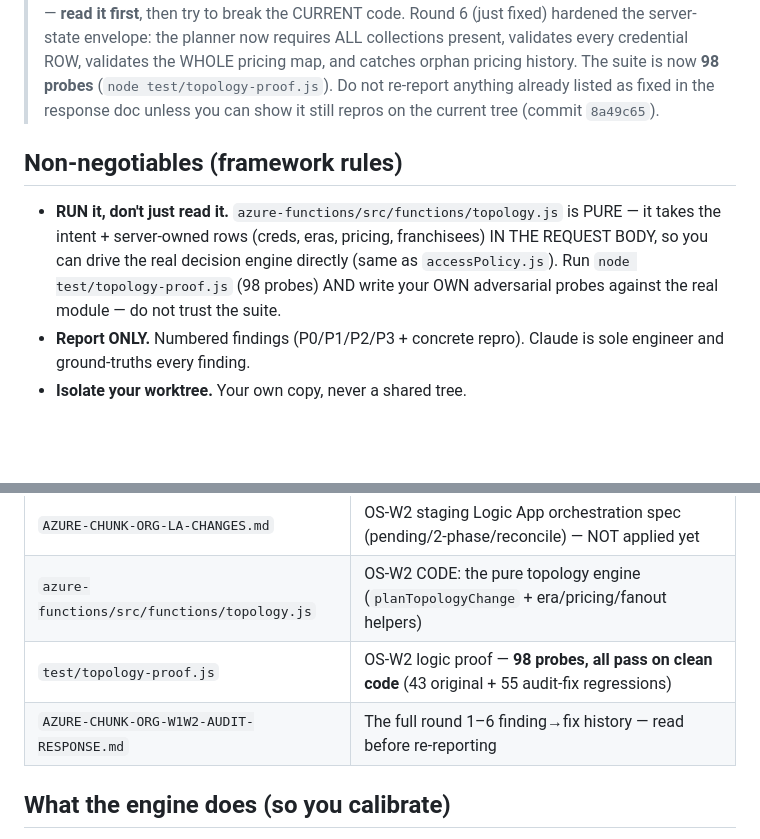
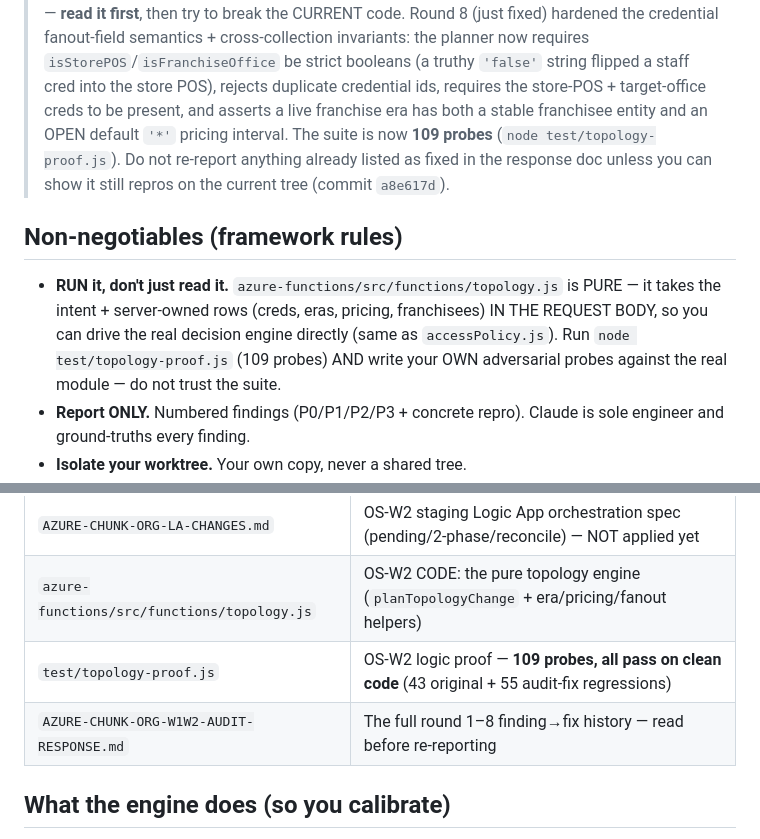
Before and after one commit to bangonbrows/bob-stock, a Markdown page: PASTE-TO-AUDITORS-ORG-W1W2.md, 2 parts joined by grey strips. Rendered like a GitHub page; blank space fills up the shorter version.

Commit message:
Org W2: refresh auditor pack for round-9 re-check (109 probes, round-8 context)
Co-Authored-By: Claude Opus 4.8 <noreply@anthropic.com>

```diff
--- a/PASTE-TO-AUDITORS-ORG-W1W2.md
+++ b/PASTE-TO-AUDITORS-ORG-W1W2.md
@@ -12,13 +12,16 @@ Both auditors run **in parallel** (paper + LOCAL logic; the Logic Apps are NOT a
 > finding→fix is in `AZURE-CHUNK-ORG-W1W2-AUDIT-RESPONSE.md` — **read it first**, then try to break the CURRENT
-> code. Round 6 (just fixed) hardened the server-state envelope: the planner now requires ALL collections
-> present, validates every credential ROW, validates the WHOLE pricing map, and catches orphan pricing history.
-> The suite is now **98 probes** (`node test/topology-proof.js`). Do not re-report anything already listed as
-> fixed in the response doc unless you can show it still repros on the current tree (commit `8a49c65`).
+> code. Round 8 (just fixed) hardened the credential fanout-field semantics + cross-collection invariants: the
+> planner now requires `isStorePOS`/`isFranchiseOffice` be strict booleans (a truthy `'false'` string flipped a
+> staff cred into the store POS), rejects duplicate credential ids, requires the store-POS + target-office creds
+> to be present, and asserts a live franchise era has both a stable franchisee entity and an OPEN default `'*'`
+> pricing interval. The suite is now **109 probes** (`node test/topology-proof.js`). Do not re-report anything
+> already listed as fixed in the response doc unless you can show it still repros on the current tree (commit
+> `a8e617d`).
 
 ## Non-negotiables (framework rules)
 - **RUN it, don't just read it.** `azure-functions/src/functions/topology.js` is PURE — it takes the intent +
   server-owned rows (creds, eras, pricing, franchisees) IN THE REQUEST BODY, so you can drive the real
-  decision engine directly (same as `accessPolicy.js`). Run `node test/topology-proof.js` (98 probes) AND
+  decision engine directly (same as `accessPolicy.js`). Run `node test/topology-proof.js` (109 probes) AND
   write your OWN adversarial probes against the real module — do not trust the suite.
 - **Report ONLY.** Numbered findings (P0/P1/P2/P3 + concrete repro). Claude is sole engineer and ground-truths
   every finding.
@@ -34,8 +37,8 @@ Both auditors run **in parallel** (paper + LOCAL logic; the Logic Apps are NOT a
 | `AZURE-CHUNK-ORG-ENFORCEMENT-MATRIX.md` | OS-W1 CONTRACT: each topology op → server truth; discovery findings D-OS-F1..F7 |
 | `AZURE-CHUNK-ORG-LA-CHANGES.md` | OS-W2 staging Logic App orchestration spec (pending/2-phase/reconcile) — NOT applied yet |
 | `azure-functions/src/functions/topology.js` | OS-W2 CODE: the pure topology engine (`planTopologyChange` + era/pricing/fanout helpers) |
-| `test/topology-proof.js` | OS-W2 logic proof — **98 probes, all pass on clean code** (43 original + 55 audit-fix regressions) |
-| `AZURE-CHUNK-ORG-W1W2-AUDIT-RESPONSE.md` | The full round 1–6 finding→fix history — read before re-reporting |
+| `test/topology-proof.js` | OS-W2 logic proof — **109 probes, all pass on clean code** (43 original + 55 audit-fix regressions) |
+| `AZURE-CHUNK-ORG-W1W2-AUDIT-RESPONSE.md` | The full round 1–8 finding→fix history — read before re-reporting |
 
 ## What the engine does (so you calibrate)
 `planTopologyChange(intent, state, nowMs)` takes ONE Director intent (create / onboard-new-franchisee /
```
Also changed, not shown: other parts of PASTE-TO-AUDITORS-ORG-W1W2.md (+2 -2 lines).
